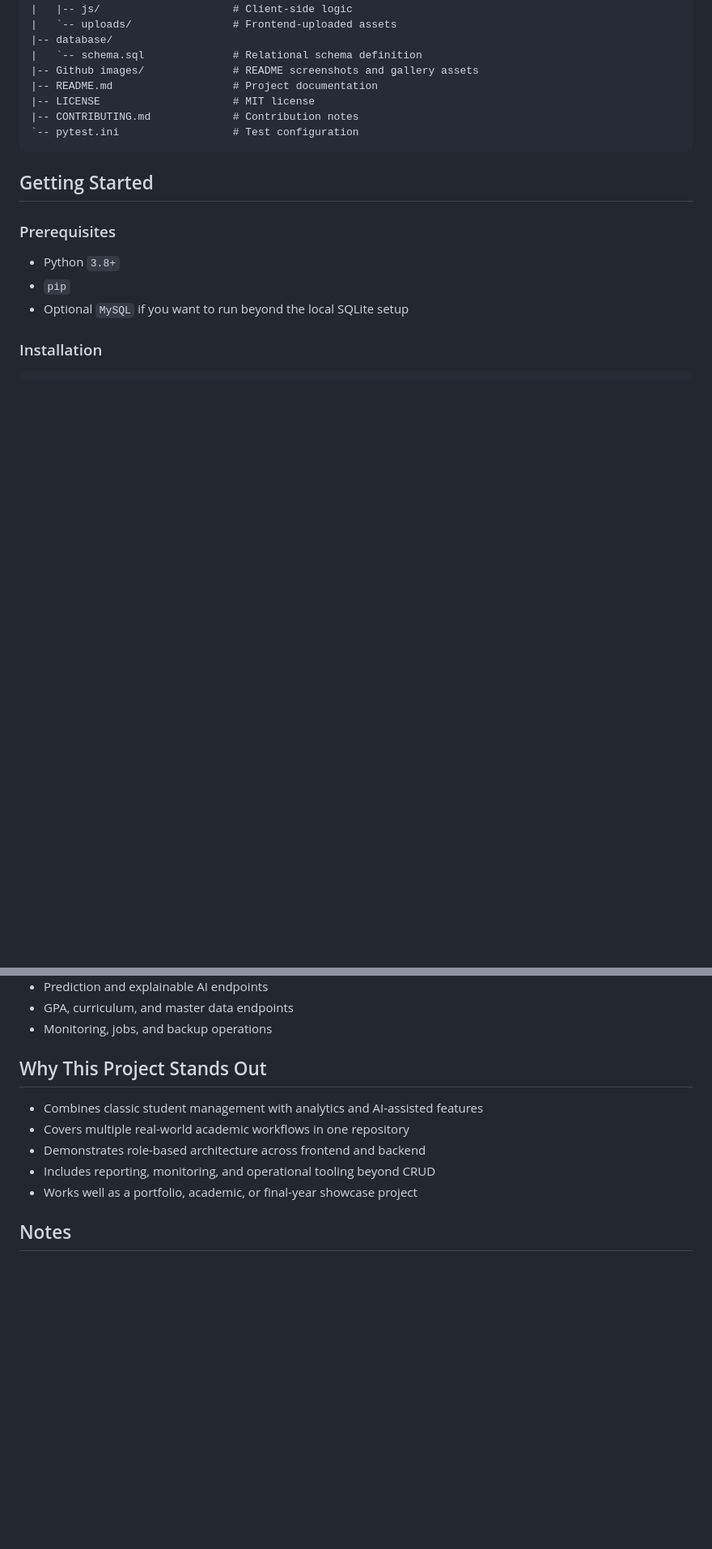
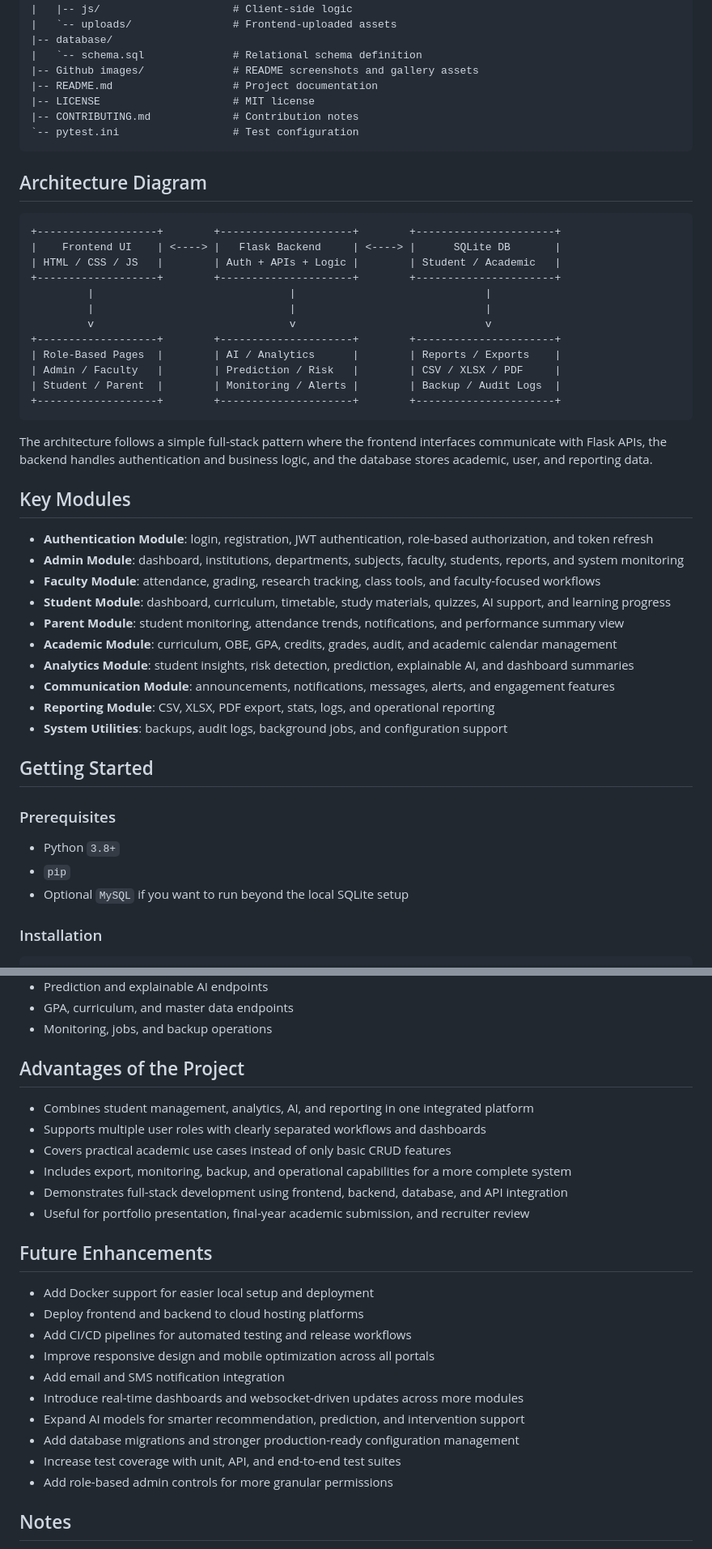
Before and after one commit to Skismail57/AI-Powered-Student-Management-System, a Markdown page: README.md, 2 parts joined by grey strips. Shown at 81% size. Drawn GitHub-style; blank space fills up the shorter version.

Commit message:
Add README architecture and project sections

````diff
--- a/README.md
+++ b/README.md
@@ -180,6 +184,38 @@ AI-Powered-Student-Management-System/
 `-- pytest.ini                  # Test configuration
 ```
 
+## Architecture Diagram
+
+```text
++-------------------+        +---------------------+        +----------------------+
+|    Frontend UI    | <----> |   Flask Backend     | <----> |      SQLite DB       |
+| HTML / CSS / JS   |        | Auth + APIs + Logic |        | Student / Academic   |
++-------------------+        +---------------------+        +----------------------+
+         |                               |                              |
+         |                               |                              |
+         v                               v                              v
++-------------------+        +---------------------+        +----------------------+
+| Role-Based Pages  |        | AI / Analytics      |        | Reports / Exports    |
+| Admin / Faculty   |        | Prediction / Risk   |        | CSV / XLSX / PDF     |
+| Student / Parent  |        | Monitoring / Alerts |        | Backup / Audit Logs  |
++-------------------+        +---------------------+        +----------------------+
+```
+
+The architecture follows a simple full-stack pattern where the frontend interfaces communicate with Flask APIs, the backend handles authentication and business logic, and the database stores academic, user, and reporting data.
+
+## Key Modules
+
+- **Authentication Module**: login, registration, JWT authentication, role-based authorization, and token refresh
+- **Admin Module**: dashboard, institutions, departments, subjects, faculty, students, reports, and system monitoring
+- **Faculty Module**: attendance, grading, research tracking, class tools, and faculty-focused workflows
+- **Student Module**: dashboard, curriculum, timetable, study materials, quizzes, AI support, and learning progress
+- **Parent Module**: student monitoring, attendance trends, notifications, and performance summary view
+- **Academic Module**: curriculum, OBE, GPA, credits, grades, audit, and academic calendar management
+- **Analytics Module**: student insights, risk detection, prediction, explainable AI, and dashboard summaries
+- **Communication Module**: announcements, notifications, messages, alerts, and engagement features
+- **Reporting Module**: CSV, XLSX, PDF export, stats, logs, and operational reporting
+- **System Utilities**: backups, audit logs, background jobs, and configuration support
+
 ## Getting Started
 
 ### Prerequisites
@@ -249,13 +285,27 @@ Full API details are available in `backend/API_DOCS.md`, including:
 - GPA, curriculum, and master data endpoints
 - Monitoring, jobs, and backup operations
 
-## Why This Project Stands Out
+## Advantages of the Project
 
-- Combines classic student management with analytics and AI-assisted features
-- Covers multiple real-world academic workflows in one repository
-- Demonstrates role-based architecture across frontend and backend
-- Includes reporting, monitoring, and operational tooling beyond CRUD
-- Works well as a portfolio, academic, or final-year showcase project
+- Combines student management, analytics, AI, and reporting in one integrated platform
+- Supports multiple user roles with clearly separated workflows and dashboards
+- Covers practical academic use cases instead of only basic CRUD features
+- Includes export, monitoring, backup, and operational capabilities for a more complete system
+- Demonstrates full-stack development using frontend, backend, database, and API integration
+- Useful for portfolio presentation, final-year academic submission, and recruiter review
+
+## Future Enhancements
+
+- Add Docker support for easier local setup and deployment
+- Deploy frontend and backend to cloud hosting platforms
+- Add CI/CD pipelines for automated testing and release workflows
+- Improve responsive design and mobile optimization across all portals
+- Add email and SMS notification integration
+- Introduce real-time dashboards and websocket-driven updates across more modules
+- Expand AI models for smarter recommendation, prediction, and intervention support
+- Add database migrations and stronger production-ready configuration management
+- Increase test coverage with unit, API, and end-to-end test suites
+- Add role-based admin controls for more granular permissions
 
 ## Notes
 
````
Also changed, not shown: other parts of README.md (+4 -0 lines).
